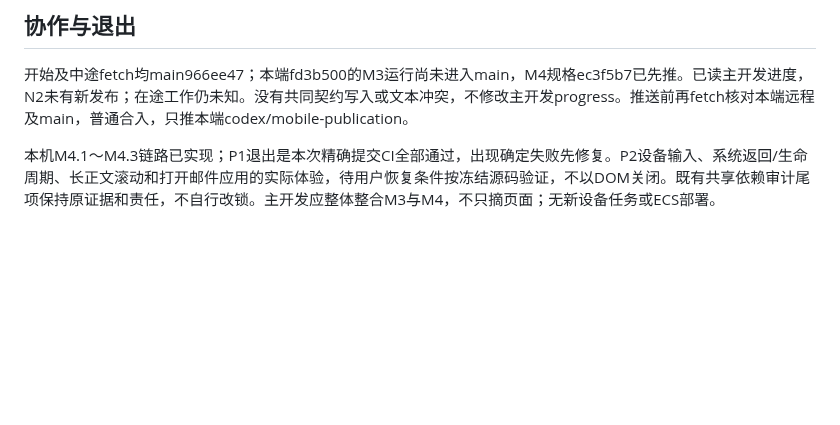
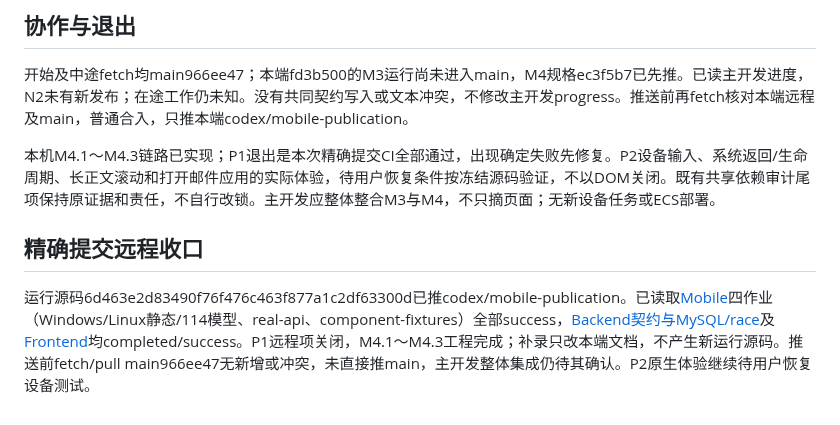
Before and after one commit to Xstly1014/Tako, a Markdown page: docs/reviews/author-appeals-stage-review.md, the part around the change. GitHub-like rendering; blank space fills up the shorter version.

Commit message:
Record passing M4 CI and complete author appeal handoff

```diff
--- a/docs/reviews/author-appeals-stage-review.md
+++ b/docs/reviews/author-appeals-stage-review.md
@@ -39,3 +39,7 @@
 开始及中途fetch均main966ee47；本端fd3b500的M3运行尚未进入main，M4规格ec3f5b7已先推。已读主开发进度，N2未有新发布；在途工作仍未知。没有共同契约写入或文本冲突，不修改主开发progress。推送前再fetch核对本端远程及main，普通合入，只推本端codex/mobile-publication。
 
 本机M4.1～M4.3链路已实现；P1退出是本次精确提交CI全部通过，出现确定失败先修复。P2设备输入、系统返回/生命周期、长正文滚动和打开邮件应用的实际体验，待用户恢复条件按冻结源码验证，不以DOM关闭。既有共享依赖审计尾项保持原证据和责任，不自行改锁。主开发应整体整合M3与M4，不只摘页面；无新设备任务或ECS部署。
+
+## 精确提交远程收口
+
+运行源码6d463e2d83490f76f476c463f877a1c2df63300d已推codex/mobile-publication。已读取[Mobile](https://github.com/Xstly1014/Tako/actions/runs/41574414281)四作业（Windows/Linux静态/114模型、real-api、component-fixtures）全部success，[Backend契约与MySQL/race](https://github.com/Xstly1014/Tako/actions/runs/41574414310)及[Frontend](https://github.com/Xstly1014/Tako/actions/runs/41574414194)均completed/success。P1远程项关闭，M4.1～M4.3工程完成；补录只改本端文档，不产生新运行源码。推送前fetch/pull main966ee47无新增或冲突，未直接推main，主开发整体集成仍待其确认。P2原生体验继续待用户恢复设备测试。
```
Also changed, not shown: docs/handoff/parallel-ci-results.md (+1 -1 lines), docs/handoff/parallel-progress.md (+2 -2 lines).
